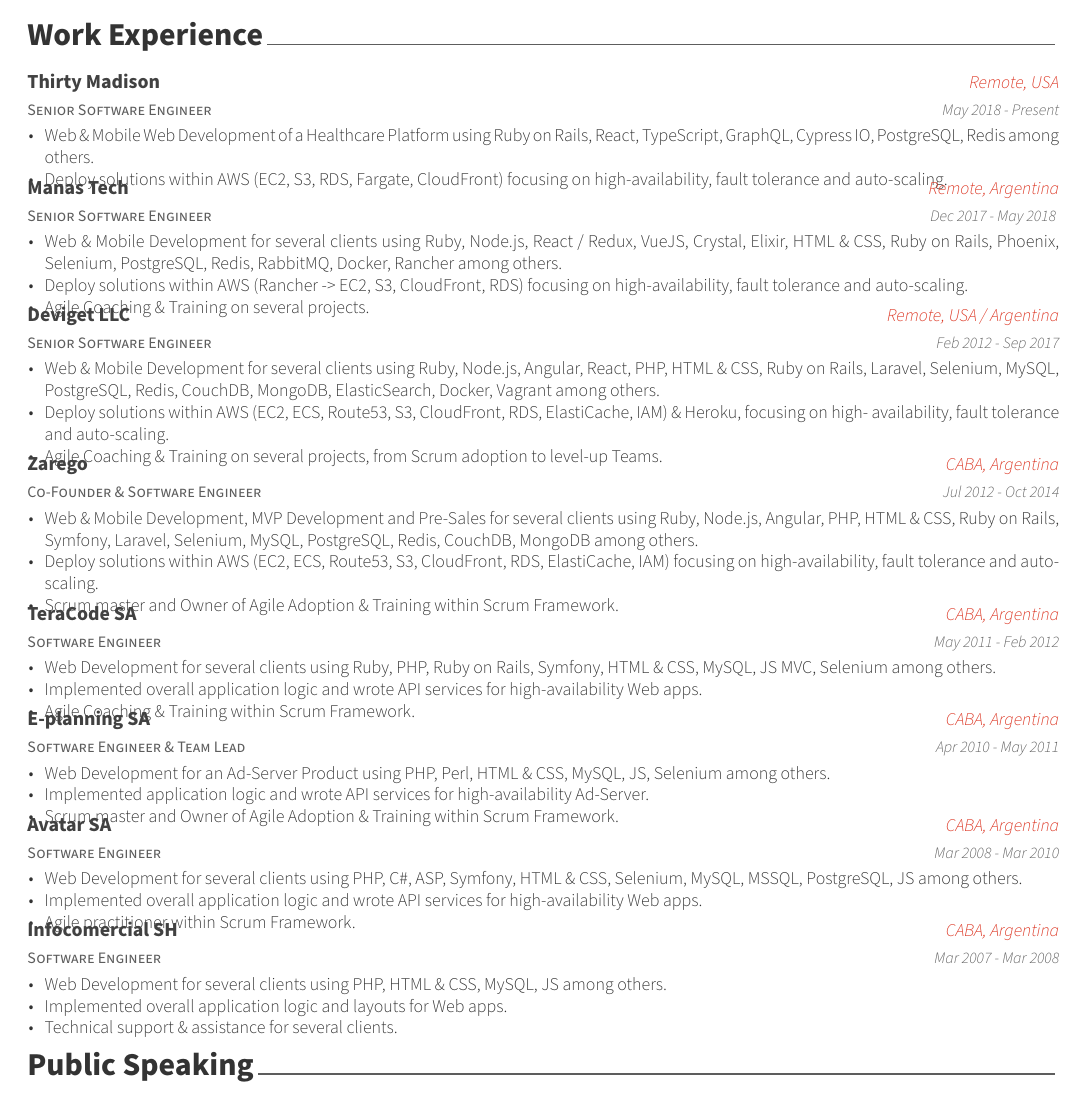
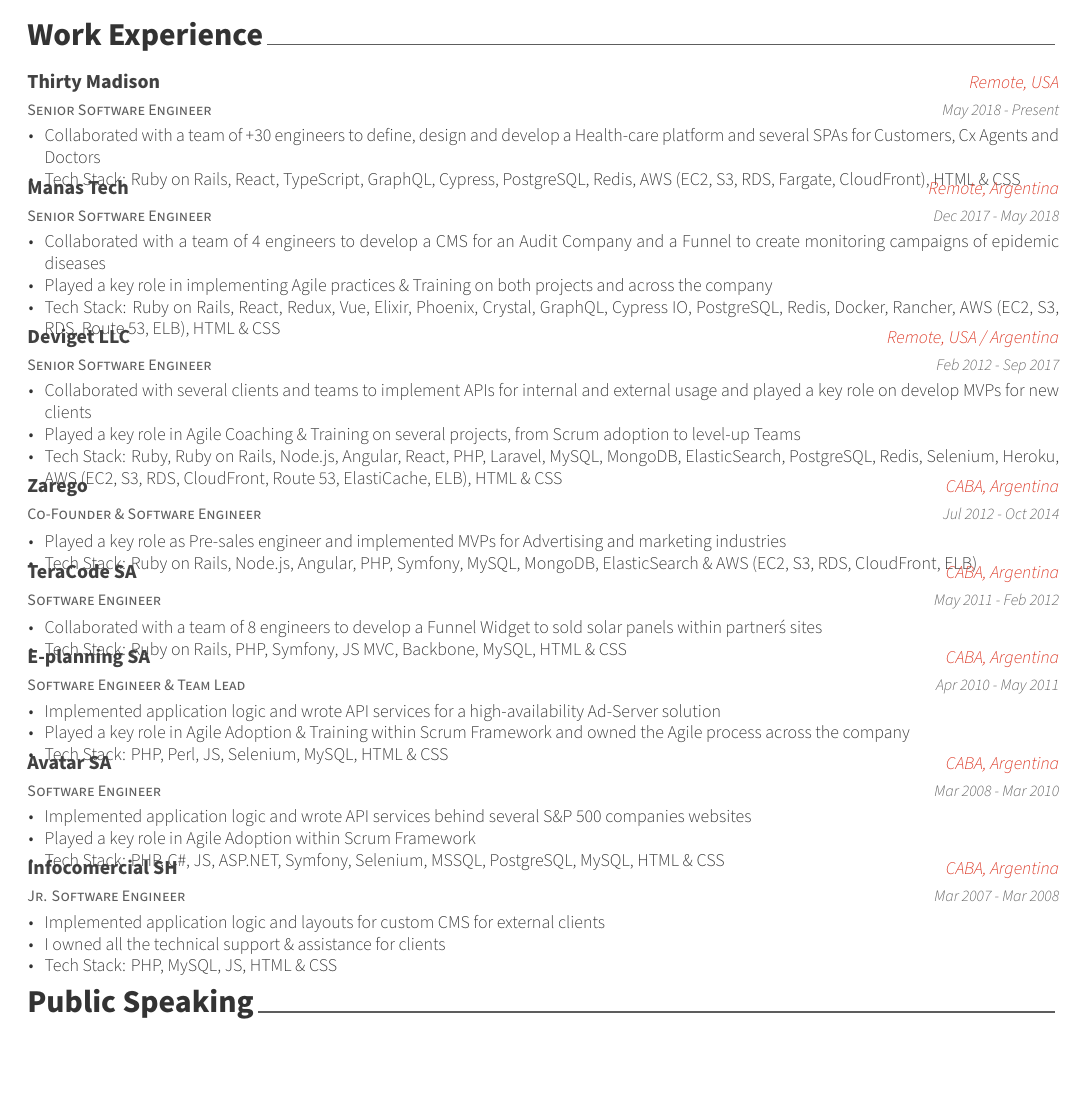
Before and after one commit to emaraschio/cv-with-latex, a LaTeX CV (emaraschio.tex, which reads awesome-cv.cls, resume/experience.tex): part of page 1 of 2, cut so that both start at the same text. Compiled offline with XeLaTeX.

Commit message:
update cvitems

```diff
--- a/awesome-cv.cls
+++ b/awesome-cv.cls
@@ -161,7 +161,7 @@
 %                Configuration for fonts
 %-------------------------------------------------------------------------------
 % Set the FontAwesome font to be up-to-date.
-\newfontfamily\FA[Path=\@fontdir]{FontAwesome}
+\newfontfamily\FAA[Path=\@fontdir]{FontAwesome}
 % Set font for header (default is Roboto)
 \newfontfamily\headerfont[
   Path=\@fontdir,
--- a/resume/experience.tex
+++ b/resume/experience.tex
@@ -9,8 +9,8 @@
     {May 2018 - Present}
     {
       \begin{cvitems}
-        \item {Web \& Mobile Web Development of a Healthcare Platform using Ruby on Rails, React, TypeScript, GraphQL, Cypress IO, PostgreSQL, Redis among others.}
-        \item {Deploy solutions within AWS (EC2, S3, RDS, Fargate, CloudFront) focusing on high-availability, fault tolerance and auto-scaling.}
+        \item {Collaborated with a team of +30 engineers to define, design and develop a Health-care platform and several SPAs for Customers, Cx Agents and Doctors}
+        \item {Tech Stack: Ruby on Rails, React, TypeScript, GraphQL, Cypress, PostgreSQL, Redis, AWS (EC2, S3, RDS, Fargate, CloudFront), HTML \& CSS}
       \end{cvitems}
     }
 
@@ -18,12 +18,12 @@
     {Senior Software Engineer}
     {Manas Tech}
     {Remote, Argentina}
-    {Dec 2017 - May 2018 }
+    {Dec 2017 - May 2018}
     {
       \begin{cvitems}
-        \item {Web \& Mobile Development for several clients using Ruby, Node.js, React / Redux, VueJS, Crystal, Elixir, HTML \& CSS, Ruby on Rails, Phoenix, Selenium, PostgreSQL, Redis, RabbitMQ, Docker, Rancher among others.}
-        \item {Deploy solutions within AWS (Rancher -> EC2, S3, CloudFront, RDS) focusing on high-availability, fault tolerance and auto-scaling.}
-        \item {Agile Coaching \& Training on several projects.}
+        \item {Collaborated with a team of 4 engineers to develop a CMS for an Audit Company and a Funnel to create monitoring campaigns of epidemic diseases}
+        \item {Played a key role in implementing Agile practices \& Training on both projects and across the company}
+         \item {Tech Stack: Ruby on Rails, React, Redux, Vue, Elixir, Phoenix, Crystal, GraphQL, Cypress IO, PostgreSQL, Redis, Docker, Rancher, AWS (EC2, S3, RDS, Route 53, ELB), HTML \& CSS}
       \end{cvitems}
     }
 
@@ -34,9 +34,9 @@
     {Feb 2012 - Sep 2017}
     {
       \begin{cvitems}
-        \item {Web \& Mobile Development for several clients using Ruby, Node.js, Angular, React, PHP, HTML \& CSS, Ruby on Rails, Laravel, Selenium, MySQL, PostgreSQL, Redis, CouchDB, MongoDB, ElasticSearch, Docker, Vagrant among others.}
-        \item {Deploy solutions within AWS (EC2, ECS, Route53, S3, CloudFront, RDS, ElastiCache, IAM) \& Heroku, focusing on high- availability, fault tolerance and auto-scaling.}
-        \item {Agile Coaching \& Training on several projects, from Scrum adoption to level-up Teams.}
+        \item {Collaborated with several clients and teams to implement APIs for internal and external usage and played a key role on develop MVPs for new clients}
+        \item {Played a key role in Agile Coaching \& Training on several projects, from Scrum adoption to level-up Teams}
+        \item {Tech Stack: Ruby, Ruby on Rails, Node.js, Angular, React, PHP, Laravel, MySQL, MongoDB, ElasticSearch, PostgreSQL, Redis, Selenium, Heroku, AWS (EC2, S3, RDS, CloudFront, Route 53, ElastiCache, ELB), HTML \& CSS}
       \end{cvitems}
     }
 
@@ -47,9 +47,8 @@
     {Jul 2012 - Oct 2014}
     {
       \begin{cvitems}
-        \item {Web \& Mobile Development, MVP Development and Pre-Sales for several clients using Ruby, Node.js, Angular, PHP, HTML \& CSS, Ruby on Rails, Symfony, Laravel, Selenium, MySQL, PostgreSQL, Redis, CouchDB, MongoDB  among others.}
-        \item {Deploy solutions within AWS (EC2, ECS, Route53, S3, CloudFront, RDS, ElastiCache, IAM) focusing on high-availability, fault tolerance and auto-scaling.}
-        \item {Scrum master and Owner of Agile Adoption \& Training within Scrum Framework.}
+        \item {Played a key role as Pre-sales engineer and implemented MVPs for Advertising and marketing industries}
+        \item {Tech Stack: Ruby on Rails, Node.js, Angular, PHP, Symfony, MySQL, MongoDB, ElasticSearch \& AWS (EC2, S3, RDS, CloudFront, ELB)}
       \end{cvitems}
     }
 
@@ -60,9 +59,8 @@
     {May 2011 - Feb 2012}
     {
       \begin{cvitems}
-        \item {Web Development for several clients using Ruby, PHP, Ruby on Rails, Symfony, HTML \& CSS, MySQL, JS MVC, Selenium among others.}
-        \item {Implemented overall application logic and wrote API services for high-availability Web apps.}
-        \item {Agile Coaching \& Training within Scrum Framework.}
+        \item {Collaborated with a team of 8 engineers to develop a Funnel Widget to sold solar panels within partner\'s sites}
+        \item {Tech Stack: Ruby on Rails, PHP, Symfony, JS MVC, Backbone, MySQL, HTML \& CSS}
       \end{cvitems}
     }
 
@@ -73,9 +71,9 @@
     {Apr 2010 - May 2011}
     {
       \begin{cvitems}
-        \item {Web Development for an Ad-Server Product using PHP, Perl, HTML \& CSS, MySQL, JS, Selenium among others.}
-        \item {Implemented application logic and wrote API services for high-availability Ad-Server.}
-        \item {Scrum master and Owner of Agile Adoption \& Training within Scrum Framework.}
+        \item {Implemented application logic and wrote API services for a high-availability Ad-Server solution}
+        \item {Played a key role in Agile Adoption \& Training within Scrum Framework and owned the Agile process across the company}
+        \item {Tech Stack: PHP, Perl, JS, Selenium, MySQL, HTML \& CSS}
       \end{cvitems}
     }
 
@@ -86,22 +84,22 @@
     {Mar 2008 - Mar 2010}
     {
       \begin{cvitems}
-        \item {Web Development for several clients using PHP, C\#, ASP, Symfony, HTML \& CSS, Selenium, MySQL, MSSQL, PostgreSQL, JS among others.}
-        \item {Implemented overall application logic and wrote API services for high-availability Web apps.}
-        \item {Agile practitioner within Scrum Framework.}
+        \item {Implemented application logic and wrote API services behind several S\&P 500 companies websites}
+        \item {Played a key role in Agile Adoption within Scrum Framework}
+        \item {Tech Stack: PHP, C\#, JS, ASP.NET, Symfony, Selenium, MSSQL, PostgreSQL, MySQL, HTML \& CSS}
       \end{cvitems}
     }
 
   \cventry
-    {Software Engineer}
+    {Jr. Software Engineer}
     {Infocomercial SH}
     {CABA, Argentina}
     {Mar 2007 - Mar 2008}
     {
       \begin{cvitems}
-        \item {Web Development for several clients using PHP, HTML \& CSS, MySQL, JS among others.}
-        \item {Implemented overall application logic and layouts for Web apps.}
-        \item {Technical support \& assistance for several clients.}
+        \item {Implemented application logic and layouts for custom CMS for external clients}
+        \item {I owned all the technical support \& assistance for clients}
+        \item {Tech Stack: PHP, MySQL, JS, HTML \& CSS}
       \end{cvitems}
     }
 
```
Also changed, not shown: emaraschio.pdf.
